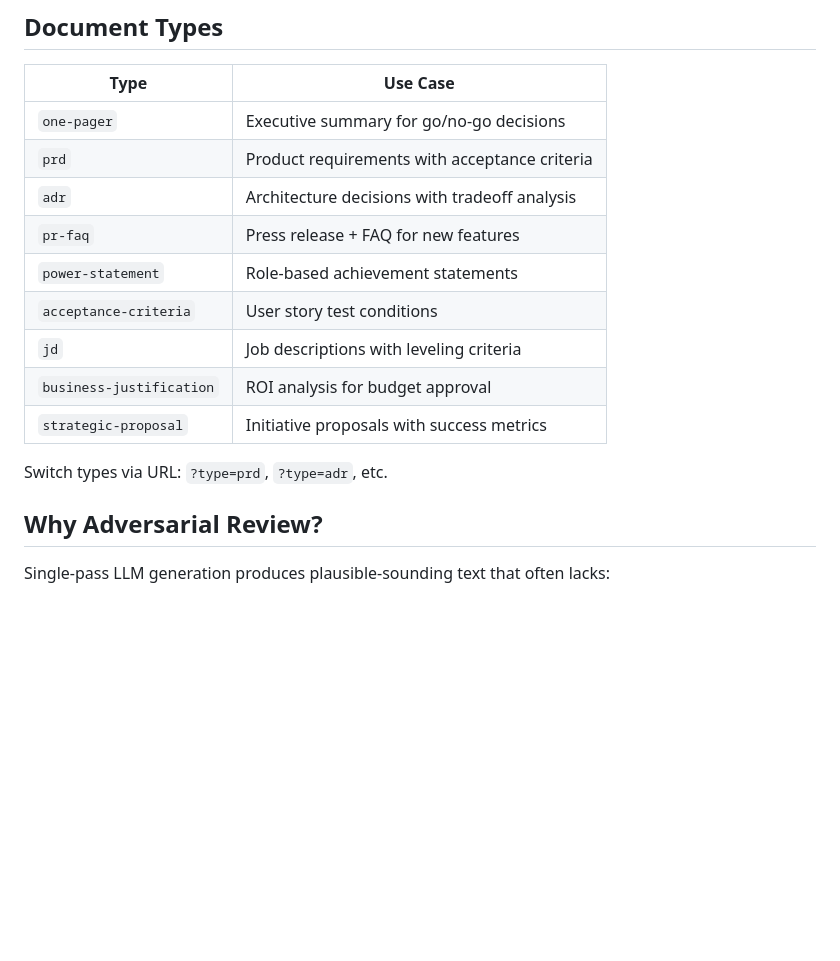
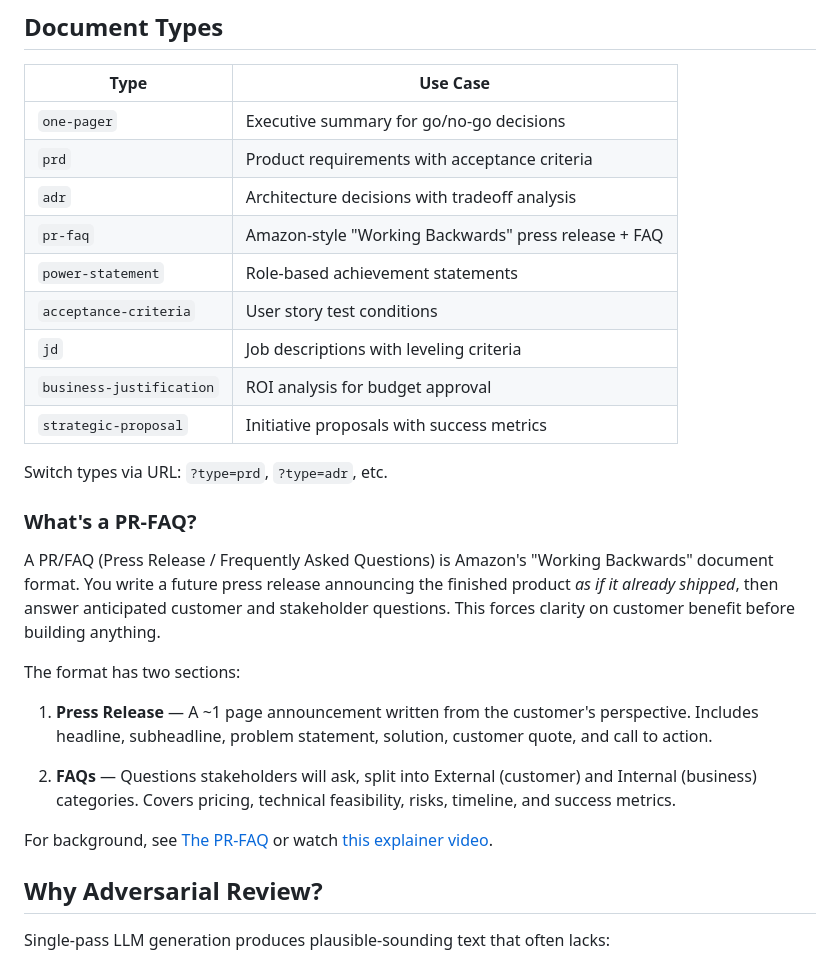
Before and after one commit to bordenet/docforge-ai, a Markdown page: README.md, the part around the change. GitHub-like rendering; blank space fills up the shorter version.

Commit message:
docs: add PR-FAQ explanation to README
Nobody knows what a PR-FAQ is. Added 'What's a PR-FAQ?' section explaining:
- Amazon's Working Backwards methodology
- The two-section format (Press Release + FAQs)
- Links to detailed docs and explainer video

Matches the documentation quality from pr-faq-assistant.

```diff
--- a/README.md
+++ b/README.md
@@ -31,7 +31,7 @@ Copy each prompt to the respective LLM. Paste outputs back. The adversarial loop
 | `one-pager` | Executive summary for go/no-go decisions |
 | `prd` | Product requirements with acceptance criteria |
 | `adr` | Architecture decisions with tradeoff analysis |
-| `pr-faq` | Press release + FAQ for new features |
+| `pr-faq` | Amazon-style "Working Backwards" press release + FAQ |
 | `power-statement` | Role-based achievement statements |
 | `acceptance-criteria` | User story test conditions |
 | `jd` | Job descriptions with leveling criteria |
@@ -39,6 +39,18 @@ Copy each prompt to the respective LLM. Paste outputs back. The adversarial loop
 | `strategic-proposal` | Initiative proposals with success metrics |
 
 Switch types via URL: `?type=prd`, `?type=adr`, etc.
+
+### What's a PR-FAQ?
+
+A PR/FAQ (Press Release / Frequently Asked Questions) is Amazon's "Working Backwards" document format. You write a future press release announcing the finished product *as if it already shipped*, then answer anticipated customer and stakeholder questions. This forces clarity on customer benefit before building anything.
+
+The format has two sections:
+
+1. **Press Release** — A ~1 page announcement written from the customer's perspective. Includes headline, subheadline, problem statement, solution, customer quote, and call to action.
+
+2. **FAQs** — Questions stakeholders will ask, split into External (customer) and Internal (business) categories. Covers pricing, technical feasibility, risks, timeline, and success metrics.
+
+For background, see [The PR-FAQ](https://github.com/bordenet/Engineering_Culture/blob/main/SDLC/The_PR-FAQ.md) or watch [this explainer video](https://www.youtube.com/watch?v=T1HZM6ybORk).
 
 ## Why Adversarial Review?
 
```
